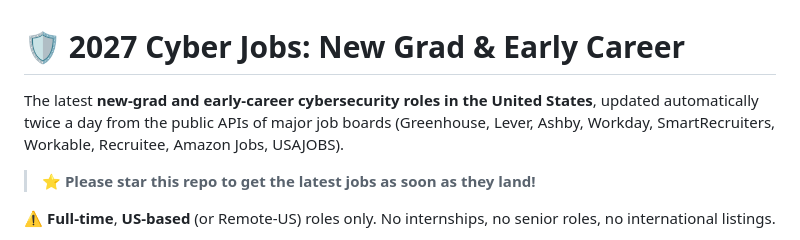
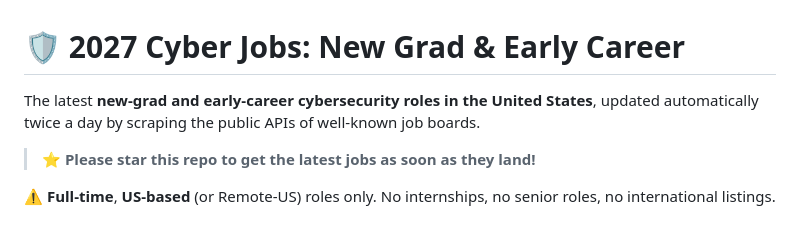
Before and after one commit to HackedRico/2027-cyber-jobs, a Markdown page: README.md, the part around the change. Rendered like a GitHub page.

Commit message:
Remove job-board platform list from README intro (#6)
The parenthetical list of ATS platforms (Greenhouse, Lever, Ashby, etc.)
is an implementation detail that drifts from companies.yml; the intro
reads cleaner without it and companies.md already documents sources.

Co-authored-by: Claude Fable 5 <noreply@anthropic.com>

```diff
--- a/README.md
+++ b/README.md
@@ -1,6 +1,7 @@
 # 🛡️ 2027 Cyber Jobs: New Grad & Early Career
 
-The latest **new-grad and early-career cybersecurity roles in the United States**, updated automatically twice a day from the public APIs of major job boards (Greenhouse, Lever, Ashby, Workday, SmartRecruiters, Workable, Recruitee, Amazon Jobs, USAJOBS).
+The latest **new-grad and early-career cybersecurity roles in the United States**, updated automatically twice a day by scraping the public APIs of well-known job boards.
+
 
 > ⭐ **Please star this repo to get the latest jobs as soon as they land!**
 
```
